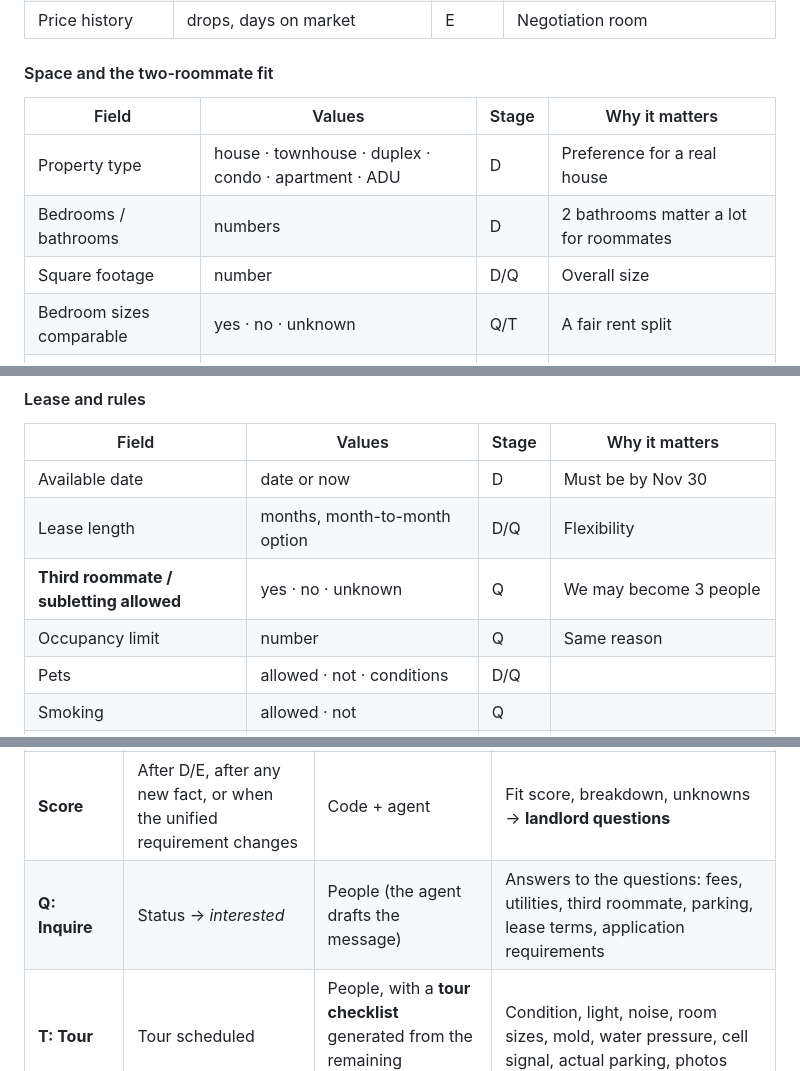
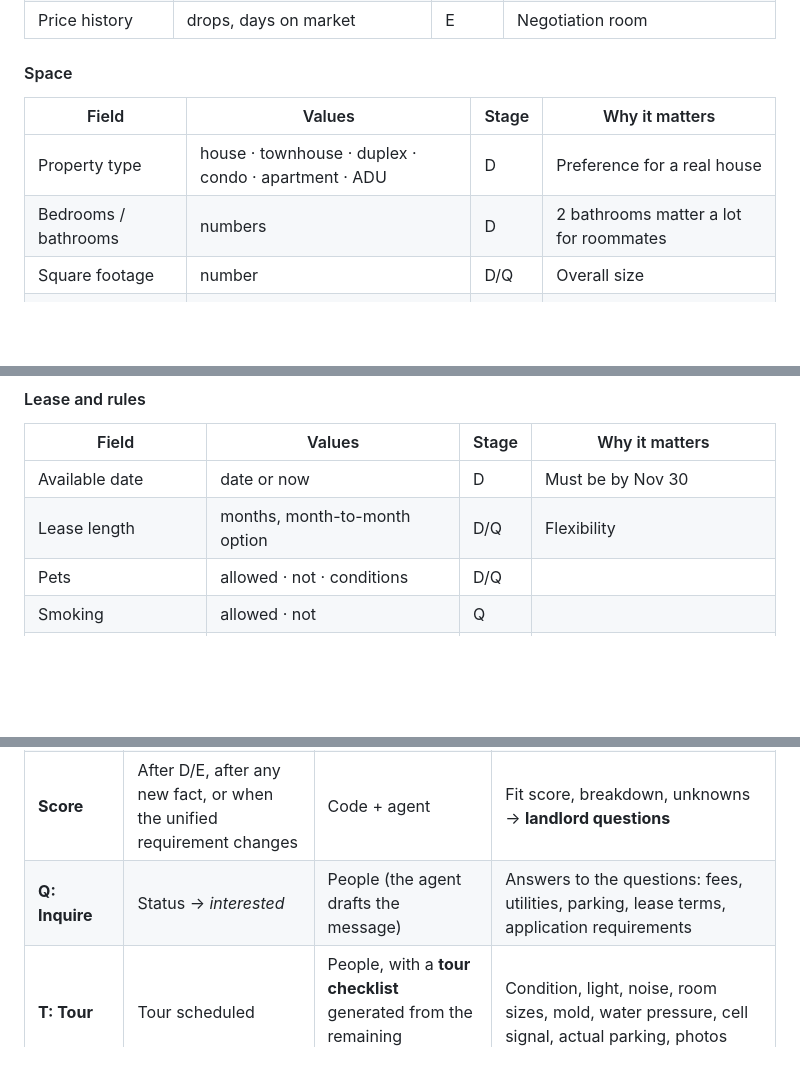
Before and after one commit to ddfzhh/z16f_find_houses, a Markdown page: SPEC.md, 3 parts joined by grey strips. GitHub-like rendering; blank space fills up the shorter version.

Commit message:
Drop third-roommate, occupancy and bedroom-size-parity fields
Co-Authored-By: Claude Opus 5.5 <noreply@anthropic.com>
Claude-Session: https://claude.ai/code/session_01JeWCFCh8sXubsqNbpbkmG8

```diff
--- a/SPEC.md
+++ b/SPEC.md
@@ -116,14 +116,13 @@ Stages: **D** discover · **E** enrich · **Q** inquire · **T** tour ·
 | Price vs. market | % above/below similar listings | E | Is it a good deal? Is it suspiciously cheap? |
 | Price history | drops, days on market | E | Negotiation room |
 
-#### Space and the two-roommate fit
+#### Space
 
 | Field | Values | Stage | Why it matters |
 |---|---|---|---|
 | Property type | house · townhouse · duplex · condo · apartment · ADU | D | Preference for a real house |
 | Bedrooms / bathrooms | numbers | D | 2 bathrooms matter a lot for roommates |
 | Square footage | number | D/Q | Overall size |
-| Bedroom sizes comparable | yes · no · unknown | Q/T | A fair rent split |
 | Privacy | rooms on separate floors or walls | T | Roommate comfort |
 | Work-from-home space | room for a desk, a quiet room | T | Matters if either works from home |
 | Shared living space | size and feel | T | Comfort |
@@ -179,8 +178,6 @@ Stages: **D** discover · **E** enrich · **Q** inquire · **T** tour ·
 |---|---|---|---|
 | Available date | date or now | D | Must be by Nov 30 |
 | Lease length | months, month-to-month option | D/Q | Flexibility |
-| **Third roommate / subletting allowed** | yes · no · unknown | Q | We may become 3 people |
-| Occupancy limit | number | Q | Same reason |
 | Pets | allowed · not · conditions | D/Q | |
 | Smoking | allowed · not | Q | |
 | Maintenance duties | who handles yard and repairs | Q | Hidden workload |
@@ -253,7 +250,7 @@ Each distance becomes a score on a simple curve, e.g. Caltrain within a
 | **D: Discover** | Scheduled search | Agent | Listing basics: address, rent, beds/baths, sqft, type, availability, listed amenities, photos, landlord contact, listing date |
 | **E: Enrich** | A new house has an address | Code (+ agent) | Coordinates, all location metrics, noise sources, flood zone, rent per person, estimated utilities, price vs. market, scam signals, verification |
 | **Score** | After D/E, after any new fact, or when the unified requirement changes | Code + agent | Fit score, breakdown, unknowns → **landlord questions** |
-| **Q: Inquire** | Status → *interested* | People (the agent drafts the message) | Answers to the questions: fees, utilities, third roommate, parking, lease terms, application requirements |
+| **Q: Inquire** | Status → *interested* | People (the agent drafts the message) | Answers to the questions: fees, utilities, parking, lease terms, application requirements |
 | **T: Tour** | Tour scheduled | People, with a **tour checklist** generated from the remaining unknowns | Condition, light, noise, room sizes, mold, water pressure, cell signal, actual parking, photos |
 | **A: Apply** | Status → *applied* | People (the agent reviews the lease) | Application requirements, lease red flags, move-in cash |
 | **Close** | Signed, rejected or gone | People / agent | Reason (rejections teach the agent) |
```
